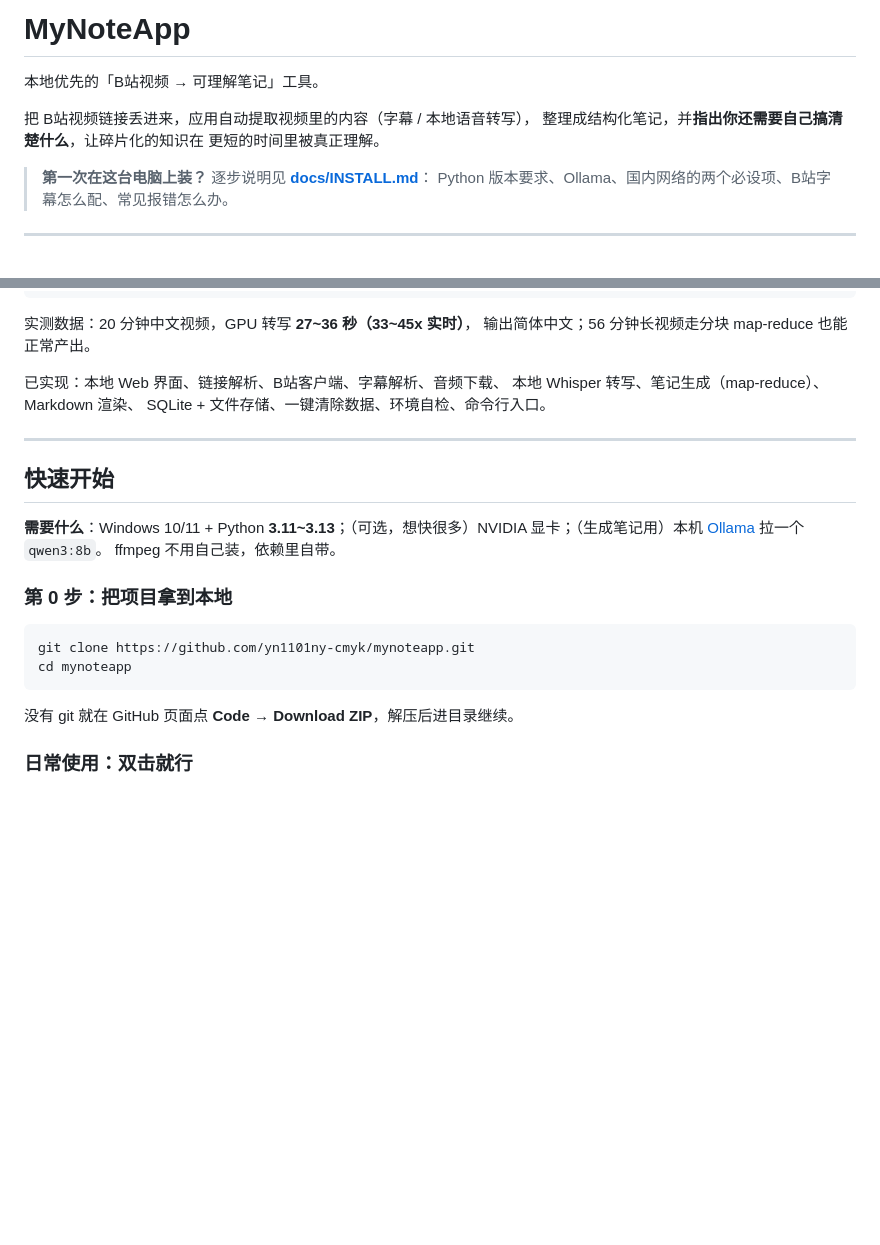
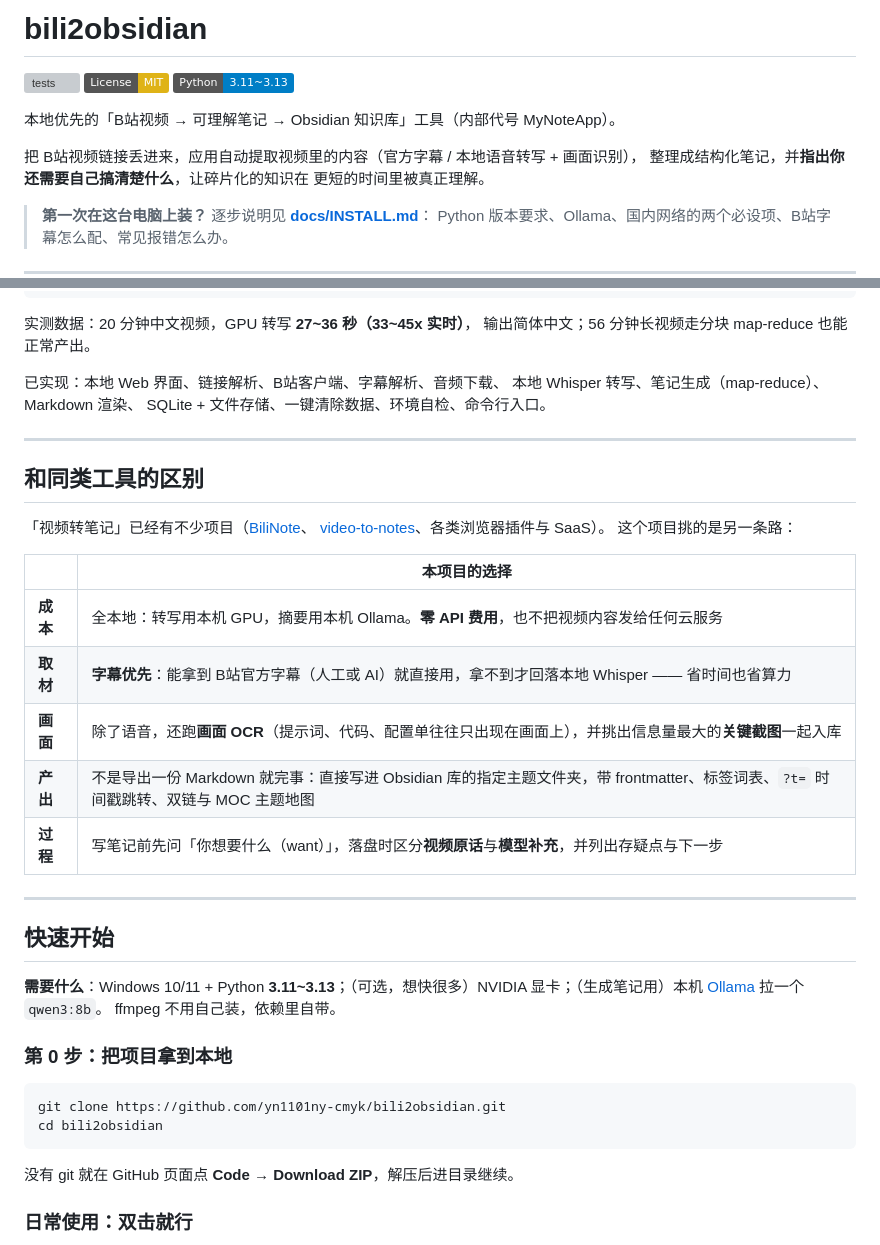
Before and after one commit to yn1101ny-cmyk/bili2obsidian, a Markdown page: README.md, 2 parts joined by grey strips. GitHub-like rendering; badges without logos; blank space fills up the shorter version; grey boxes are pictures that could not be loaded.

Commit message:
docs: 仓库定名 bili2obsidian，补徽章与「和同类工具的区别」

````diff
--- a/README.md
+++ b/README.md
@@ -1,8 +1,12 @@
-# MyNoteApp
+# bili2obsidian
 
-本地优先的「B站视频 → 可理解笔记」工具。
+[![tests](https://github.com/yn1101ny-cmyk/bili2obsidian/actions/workflows/tests.yml/badge.svg)](https://github.com/yn1101ny-cmyk/bili2obsidian/actions/workflows/tests.yml)
+[![License: MIT](https://img.shields.io/badge/License-MIT-yellow.svg)](LICENSE)
+[![Python](https://img.shields.io/badge/Python-3.11~3.13-blue.svg)](pyproject.toml)
 
-把 B站视频链接丢进来，应用自动提取视频里的内容（字幕 / 本地语音转写），
+本地优先的「B站视频 → 可理解笔记 → Obsidian 知识库」工具（内部代号 MyNoteApp）。
+
+把 B站视频链接丢进来，应用自动提取视频里的内容（官方字幕 / 本地语音转写 + 画面识别），
 整理成结构化笔记，并**指出你还需要自己搞清楚什么**，让碎片化的知识在
 更短的时间里被真正理解。
 
@@ -33,6 +37,22 @@ SQLite + 文件存储、一键清除数据、环境自检、命令行入口。
 
 ---
 
+## 和同类工具的区别
+
+「视频转笔记」已经有不少项目（[BiliNote](https://github.com/JefferyHcool/BiliNote)、
+[video-to-notes](https://github.com/KIRVO-REPORTING/video-to-notes)、各类浏览器插件与 SaaS）。
+这个项目挑的是另一条路：
+
+| | 本项目的选择 |
+|---|---|
+| **成本** | 全本地：转写用本机 GPU，摘要用本机 Ollama。**零 API 费用**，也不把视频内容发给任何云服务 |
+| **取材** | **字幕优先**：能拿到 B站官方字幕（人工或 AI）就直接用，拿不到才回落本地 Whisper —— 省时间也省算力 |
+| **画面** | 除了语音，还跑**画面 OCR**（提示词、代码、配置单往往只出现在画面上），并挑出信息量最大的**关键截图**一起入库 |
+| **产出** | 不是导出一份 Markdown 就完事：直接写进 Obsidian 库的指定主题文件夹，带 frontmatter、标签词表、`?t=` 时间戳跳转、双链与 MOC 主题地图 |
+| **过程** | 写笔记前先问「你想要什么（want）」，落盘时区分**视频原话**与**模型补充**，并列出存疑点与下一步 |
+
+---
+
 ## 快速开始
 
 **需要什么**：Windows 10/11 + Python **3.11~3.13**；（可选，想快很多）NVIDIA 显卡；（生成笔记用）本机 [Ollama](https://ollama.com/download) 拉一个 `qwen3:8b`。
@@ -41,8 +61,8 @@ ffmpeg 不用自己装，依赖里自带。
 ### 第 0 步：把项目拿到本地
 
 ```powershell
-git clone https://github.com/yn1101ny-cmyk/mynoteapp.git
-cd mynoteapp
+git clone https://github.com/yn1101ny-cmyk/bili2obsidian.git
+cd bili2obsidian
 ```
 
 没有 git 就在 GitHub 页面点 **Code → Download ZIP**，解压后进目录继续。
````
Also changed, not shown: docs/INSTALL.md (+2 -2 lines).
